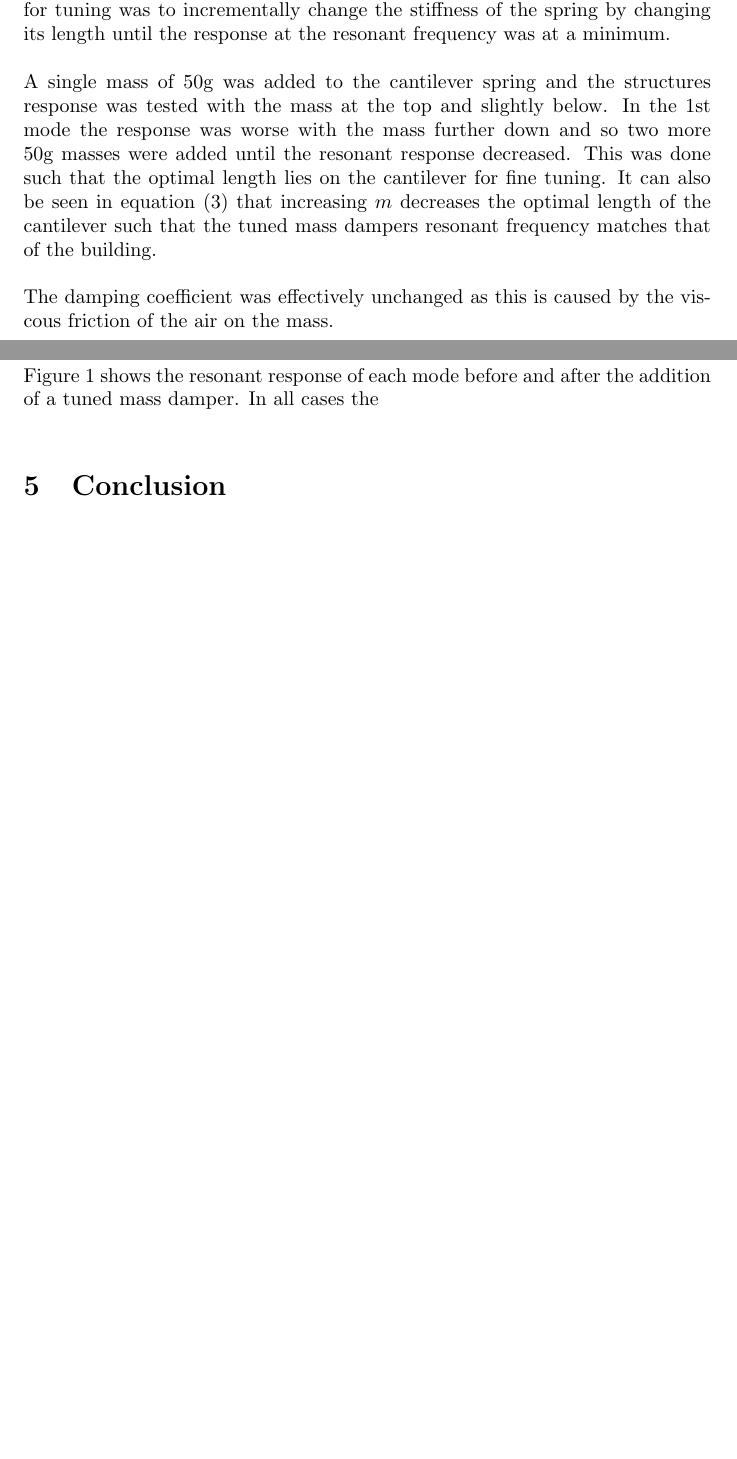
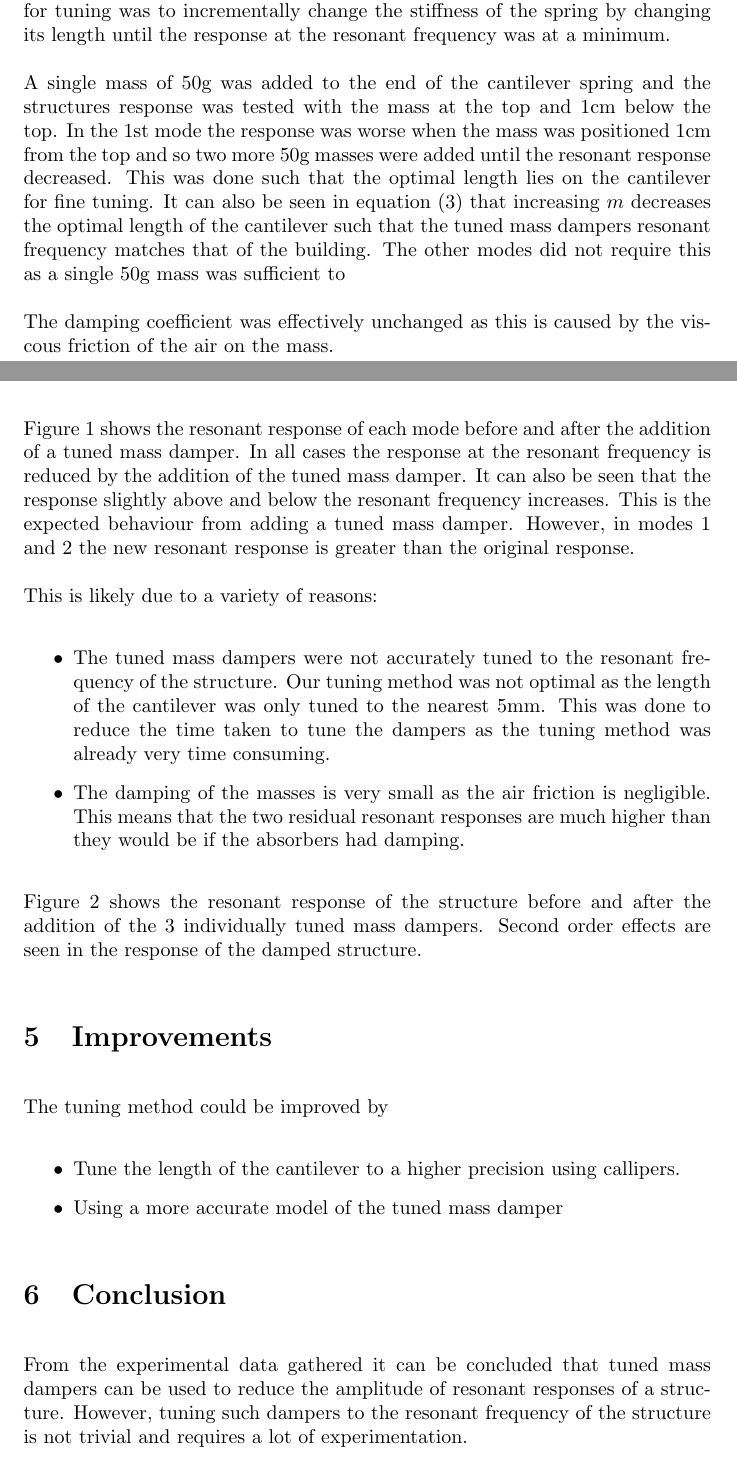
Before and after one commit to lpender3672/MEng-CW, a LaTeX paper (IB/Extended Coursework/report.tex): two parts of pages 2 and 4 of 4, joined at a grey line, cut so that both start at the same text, the shorter picture padded with empty space. Compiled offline with pdfLaTeX.

Commit message:
progress

```diff
--- a/IB/Extended Coursework/report.tex
+++ b/IB/Extended Coursework/report.tex
@@ -1,5 +1,5 @@
 
-\documentclass[9pt]{article}
+\documentclass[8pt]{article}
 
 \usepackage[utf8]{inputenc}
 
@@ -71,10 +71,11 @@ of a cantilever assumes small deflections and the deflection of the tuned mass d
 The method used for tuning was to incrementally change the stiffness of the spring by changing its length until the response
 at the resonant frequency was at a minimum.
 
-A single mass of 50g was added to the cantilever spring and the structures response was tested with the mass at the top and slightly below.
-In the 1st mode the response was worse with the mass further down and so two more 50g masses were added until the resonant response decreased.
+A single mass of 50g was added to the end of the cantilever spring and the structures response was tested with the mass at the top and 1cm below the top.
+In the 1st mode the response was worse when the mass was positioned 1cm from the top and so two more 50g masses were added until the resonant response decreased.
 This was done such that the optimal length lies on the cantilever for fine tuning. It can also be seen in equation (3) that increasing $m$
 decreases the optimal length of the cantilever such that the tuned mass dampers resonant frequency matches that of the building.
+The other modes did not require this as a single 50g mass was sufficient to
 
 The damping coefficient was effectively unchanged as this is caused by the viscous friction of the air on the mass.
 
@@ -96,9 +97,31 @@ The damping coefficient was effectively unchanged as this is caused by the visco
 %interpret results and comment on anomalies
 
 Figure \ref{fig:modes} shows the resonant response of each mode before and after the addition of a tuned mass damper.
-In all cases the
+In all cases the response at the resonant frequency is reduced by the addition of the tuned mass damper. It can also be seen that the
+response slightly above and below the resonant frequency increases. This is the expected behaviour from adding a tuned mass damper.
+However, in modes 1 and 2 the new resonant response is greater than the original response.
 
+This is likely due to a variety of reasons:
+\begin{itemize}
+    \item The tuned mass dampers were not accurately tuned to the resonant frequency of the structure. Our tuning method was not optimal as the length of the cantilever was only tuned to the nearest 5mm.
+            This was done to reduce the time taken to tune the dampers as the tuning method was already very time consuming.
+    \item The damping of the masses is very small as the air friction is negligible. This means that the two residual resonant responses are much higher than they would be if the absorbers had damping.
+\end{itemize}
+
+Figure \ref{fig:combined_full_sweep} shows the resonant response of the structure before and after the addition of the 3 individually tuned mass dampers.
+Second order effects are seen in the response of the damped structure.
+
+\section{Improvements}
+
+The tuning method could be improved by
+\begin{itemize}
+    \item Tune the length of the cantilever to a higher precision using callipers.
+    \item Using a more accurate model of the tuned mass damper
+\end{itemize}
 
 \section{Conclusion}
 
+From the experimental data gathered it can be concluded that tuned mass dampers can be used to reduce the amplitude of resonant responses of a structure.
+However, tuning such dampers to the resonant frequency of the structure is not trivial and requires a lot of experimentation.
+
 \end{document}
```
Also changed, not shown: IB/Extended Coursework/combined_full_sweep.png, IB/Extended Coursework/modes.png, IB/Extended Coursework/report.tex (4 more changed lines), 1 other file.
